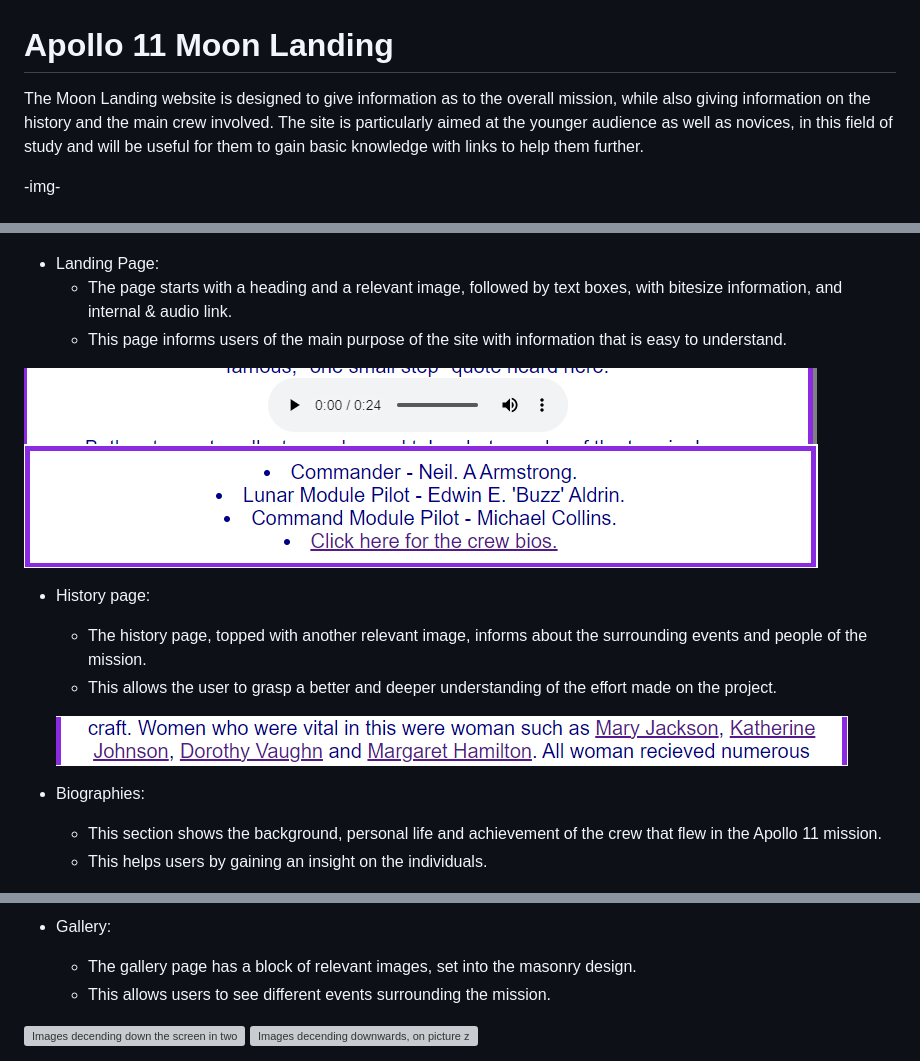
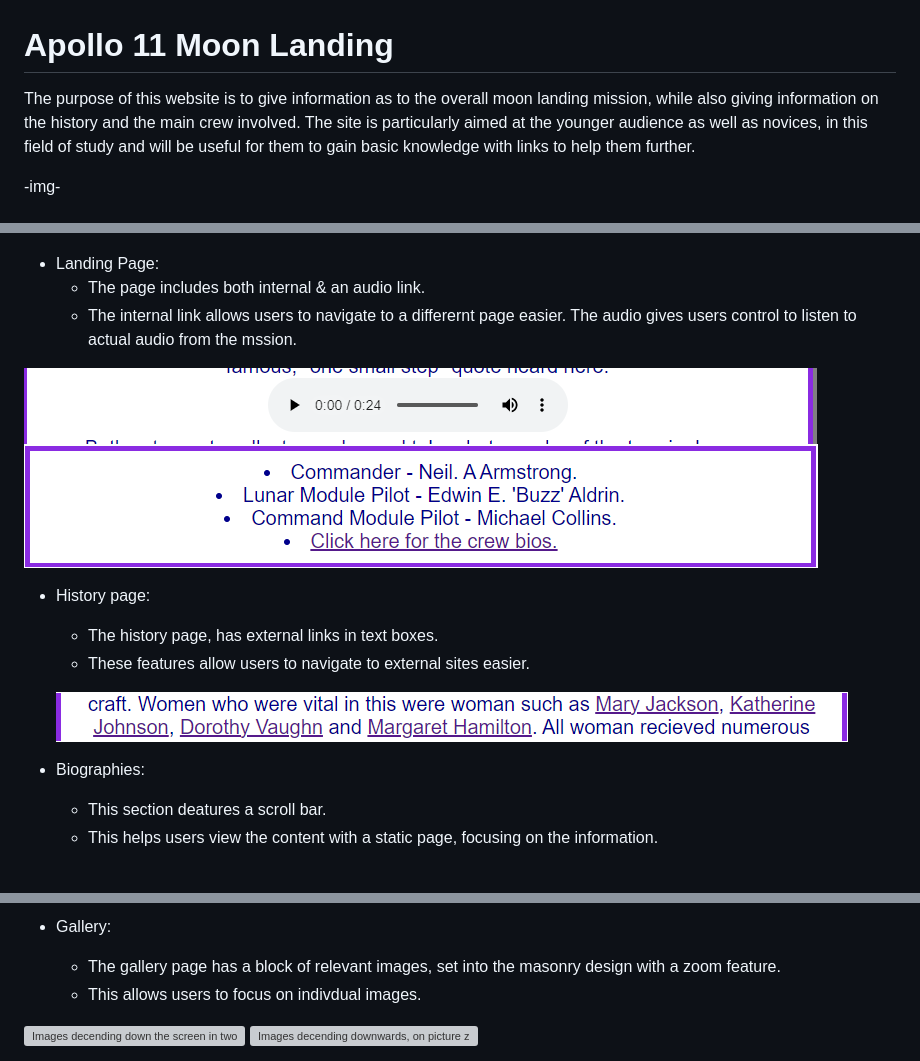
Before and after one commit to 0w3nM/html-css-portfolio1-Moon-Landing, a Markdown page: README.md, 3 parts joined by grey strips. GitHub-like rendering; grey boxes are pictures that could not be loaded.

Commit message:
Updated features text in README.md.

```diff
--- a/README.md
+++ b/README.md
@@ -1,5 +1,5 @@
 # Apollo 11 Moon Landing
-The Moon Landing website is designed to give information as to the overall mission, while also giving information on the history and the main crew involved. The site is particularly aimed at the younger audience as well as novices, in this field of study and will be useful for them to gain basic knowledge with links to help them further.
+The purpose of this website is to give information as to the overall moon landing mission, while also giving information on the history and the main crew involved. The site is particularly aimed at the younger audience as well as novices, in this field of study and will be useful for them to gain basic knowledge with links to help them further.
 
 -img-
 
@@ -12,27 +12,27 @@ The Moon Landing website is designed to give information as to the overall missi
 ![Active Nav Bar with a link next to it highlighted with a thicker line underneath](/assets/images/nav-bar2.png)
 
 - Landing Page:
-  * The page starts with a heading and a relevant image, followed by text boxes, with bitesize information, and internal & audio link.
-  * This page informs users of the main purpose of the site with information that is easy to understand.
+  * The page includes both internal & an audio link.
+  * The internal link allows users to navigate to a differernt page easier. The audio gives users control to listen to actual audio from the mssion.
 
 ![Audio player ](/assets/images/audio-link.png)
 ![Links to internal pages](/assets/images/internal-link.png)
 
 - History page:
-  * The history page, topped with another relevant image, informs about the surrounding events and people of the mission.
-  * This allows the user to grasp a better and deeper understanding of the effort made on the project.
+  * The history page, has external links in text boxes.
+  * These features allow users to navigate to external sites easier.
 
   ![Links to external pages via names of individuals](/assets/images/external-links.png)
 
 - Biographies:
-  * This section shows the background, personal life and achievement of the crew that flew in the Apollo 11 mission.
-  * This helps users by gaining an insight on the individuals.
+  * This section deatures a scroll bar.
+  * This helps users view the content with a static page, focusing on the information.
 
   ![Scroll bar on right side of the text box](/assets/images/scroll-bar.png)
 
 - Gallery:
-  * The gallery page has a block of relevant images, set into the masonry design.
-  * This allows users to see different events surrounding the mission.
+  * The gallery page has a block of relevant images, set into the masonry design with a zoom feature.
+  * This allows users to focus on indivdual images.
 
 ![Images decending down the screen in two columns](/assets/images/gallery-picture.png)
 ![Images decending downwards, on picture zoomed in when hovered over ](/assets/images/gallery2.png)
```
